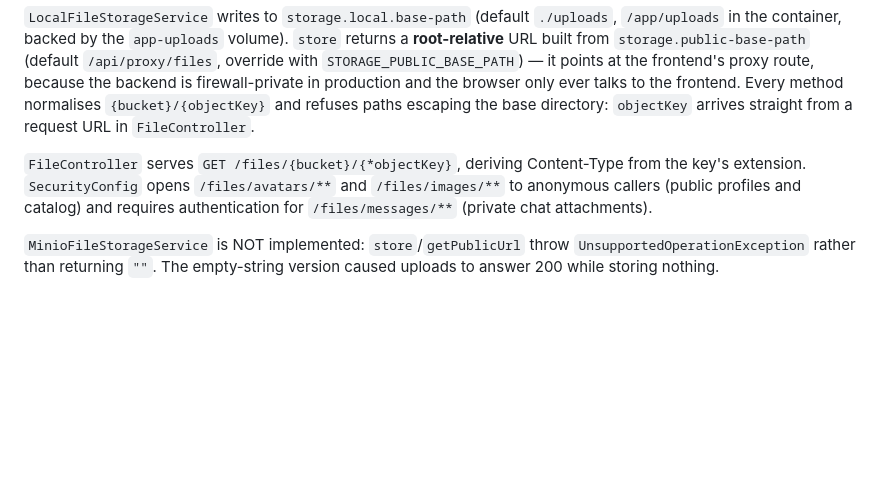
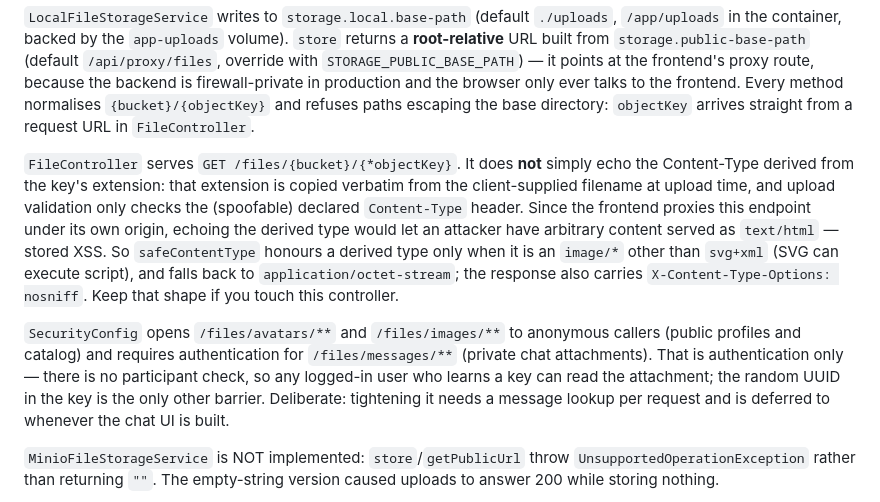
Before and after one commit to vvnovg/pet-marketplace, a Markdown page: CLAUDE.md, the part around the change. Rendered like a GitHub page; blank space fills up the shorter version.

Commit message:
docs(claude): correct the file-serving content-type description and record the messages caveat

```diff
--- a/CLAUDE.md
+++ b/CLAUDE.md
@@ -120,10 +120,22 @@ because the backend is firewall-private in production and the browser only ever
 the frontend. Every method normalises `{bucket}/{objectKey}` and refuses paths escaping
 the base directory: `objectKey` arrives straight from a request URL in `FileController`.
 
-`FileController` serves `GET /files/{bucket}/{*objectKey}`, deriving Content-Type from the
-key's extension. `SecurityConfig` opens `/files/avatars/**` and `/files/images/**` to
-anonymous callers (public profiles and catalog) and requires authentication for
-`/files/messages/**` (private chat attachments).
+`FileController` serves `GET /files/{bucket}/{*objectKey}`. It does **not** simply echo the
+Content-Type derived from the key's extension: that extension is copied verbatim from the
+client-supplied filename at upload time, and upload validation only checks the (spoofable)
+declared `Content-Type` header. Since the frontend proxies this endpoint under its own
+origin, echoing the derived type would let an attacker have arbitrary content served as
+`text/html` — stored XSS. So `safeContentType` honours a derived type only when it is an
+`image/*` other than `svg+xml` (SVG can execute script), and falls back to
+`application/octet-stream`; the response also carries `X-Content-Type-Options: nosniff`.
+Keep that shape if you touch this controller.
+
+`SecurityConfig` opens `/files/avatars/**` and `/files/images/**` to anonymous callers
+(public profiles and catalog) and requires authentication for `/files/messages/**` (private
+chat attachments). That is authentication only — there is no participant check, so any
+logged-in user who learns a key can read the attachment; the random UUID in the key is the
+only other barrier. Deliberate: tightening it needs a message lookup per request and is
+deferred to whenever the chat UI is built.
 
 `MinioFileStorageService` is NOT implemented: `store`/`getPublicUrl` throw
 `UnsupportedOperationException` rather than returning `""`. The empty-string version
```
